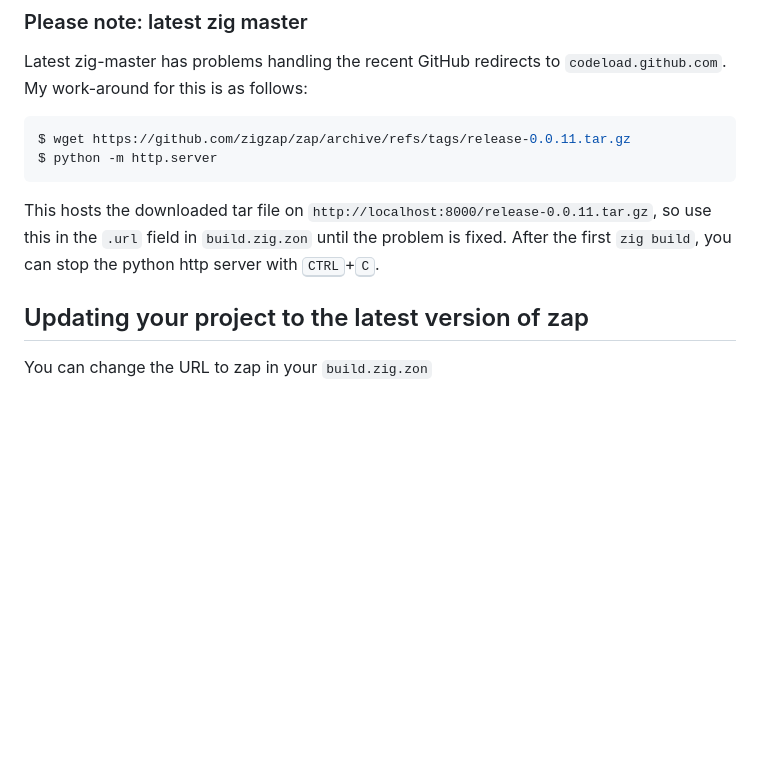
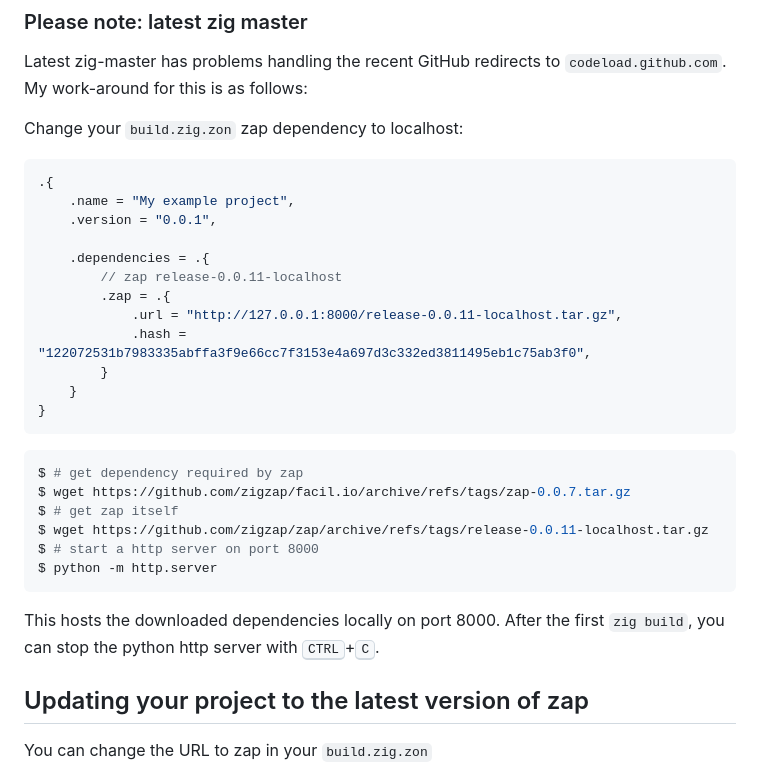
Before and after one commit to zigzap/zap, a Markdown page: README.md, the part around the change. GitHub-like rendering; blank space fills up the shorter version.

Commit message:
Updated README to address GH fetch situation

````diff
--- a/README.md
+++ b/README.md
@@ -154,15 +154,35 @@ examples to see how to use zap.
 Latest zig-master has problems handling the recent GitHub
 redirects to `codeload.github.com`. My work-around for this is as follows:
 
+Change your `build.zig.zon` zap dependency to localhost:
+
+```zig
+.{
+    .name = "My example project",
+    .version = "0.0.1",
+
+    .dependencies = .{
+        // zap release-0.0.11-localhost
+        .zap = .{
+            .url = "http://127.0.0.1:8000/release-0.0.11-localhost.tar.gz",
+            .hash = "122072531b7983335abffa3f9e66cc7f3153e4a697d3c332ed3811495eb1c75ab3f0",
+        }
+    }
+}
+```
+
 ```console
-$ wget https://github.com/zigzap/zap/archive/refs/tags/release-0.0.11.tar.gz
+$ # get dependency required by zap
+$ wget https://github.com/zigzap/facil.io/archive/refs/tags/zap-0.0.7.tar.gz
+$ # get zap itself
+$ wget https://github.com/zigzap/zap/archive/refs/tags/release-0.0.11-localhost.tar.gz
+$ # start a http server on port 8000
 $ python -m http.server
 ```
 
-This hosts the downloaded tar file on
-`http://localhost:8000/release-0.0.11.tar.gz`, so use this in the `.url` field
-in `build.zig.zon` until the problem is fixed. After the first `zig build`, you
-can stop the python http server with <kbd>CTRL</kbd>+<kbd>C</kbd>.
+This hosts the downloaded dependencies locally on port 8000. After the first
+`zig build`, you can stop the python http server with
+<kbd>CTRL</kbd>+<kbd>C</kbd>.
 
 
 ## Updating your project to the latest version of zap
````
